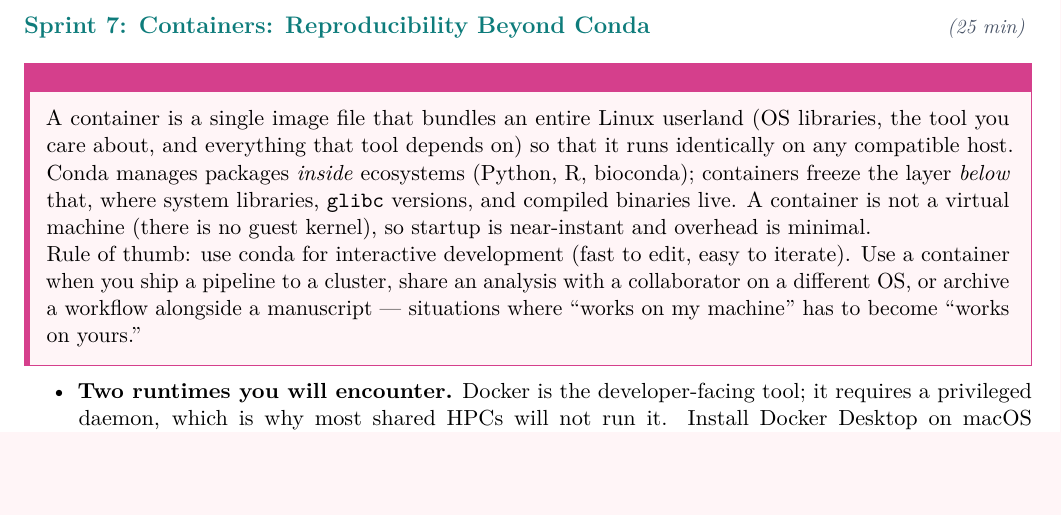
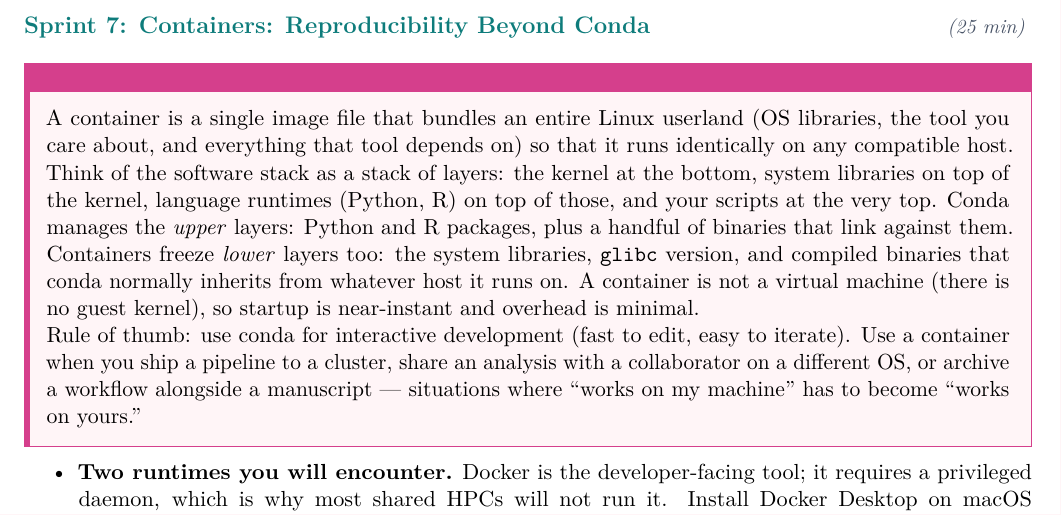
Before and after one commit to joshsbloom/bioinformatics-curriculum, a LaTeX thesis (main.tex, which reads sections/02_blocks_1_2_unix.tex): part of page 11 of 48, cut so that both start at the same text, the shorter picture padded with empty space. Compiled offline with pdfLaTeX.

Commit message:
Clarify stack language in the containers brainbox
Replace the ambiguous 'above/below' phrasing with an explicit
kernel-up-to-scripts stack, naming which layers conda touches
(Python/R packages and their linked binaries) and which extra
layers a container freezes (system libraries, glibc, compiled
binaries inherited from the host).

```diff
--- a/sections/02_blocks_1_2_unix.tex
+++ b/sections/02_blocks_1_2_unix.tex
@@ -153,7 +153,7 @@ Your \texttt{environment.yml} is a reproducible recipe. Commit it to Git, with a
 
 \sprint{7}{Containers: Reproducibility Beyond Conda}{25}
 \begin{brainbox}[What is a container?]
-A container is a single image file that bundles an entire Linux userland (OS libraries, the tool you care about, and everything that tool depends on) so that it runs identically on any compatible host. Conda manages packages \textit{inside} ecosystems (Python, R, bioconda); containers freeze the layer \textit{below} that, where system libraries, \texttt{glibc} versions, and compiled binaries live. A container is not a virtual machine (there is no guest kernel), so startup is near-instant and overhead is minimal.
+A container is a single image file that bundles an entire Linux userland (OS libraries, the tool you care about, and everything that tool depends on) so that it runs identically on any compatible host. Think of the software stack as a stack of layers: the kernel at the bottom, system libraries on top of the kernel, language runtimes (Python, R) on top of those, and your scripts at the very top. Conda manages the \textit{upper} layers: Python and R packages, plus a handful of binaries that link against them. Containers freeze \textit{lower} layers too: the system libraries, \texttt{glibc} version, and compiled binaries that conda normally inherits from whatever host it runs on. A container is not a virtual machine (there is no guest kernel), so startup is near-instant and overhead is minimal.
 
 Rule of thumb: use conda for interactive development (fast to edit, easy to iterate). Use a container when you ship a pipeline to a cluster, share an analysis with a collaborator on a different OS, or archive a workflow alongside a manuscript --- situations where ``works on my machine'' has to become ``works on yours.''
 \end{brainbox}
```
Also changed, not shown: main.pdf.
